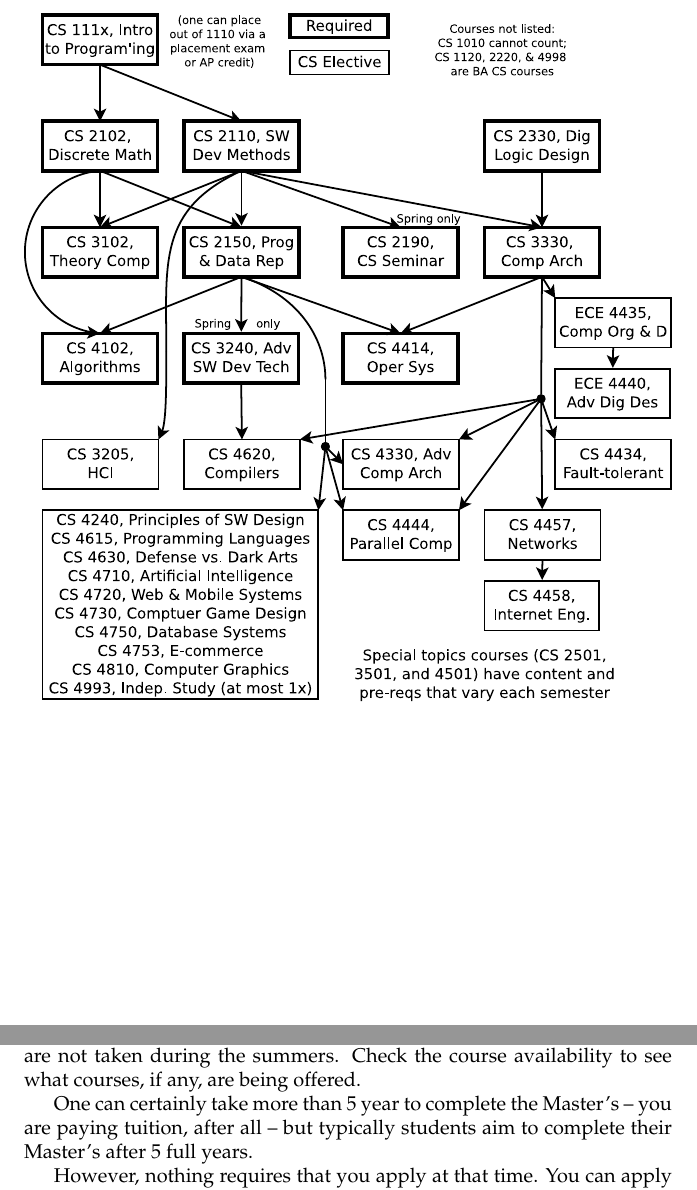
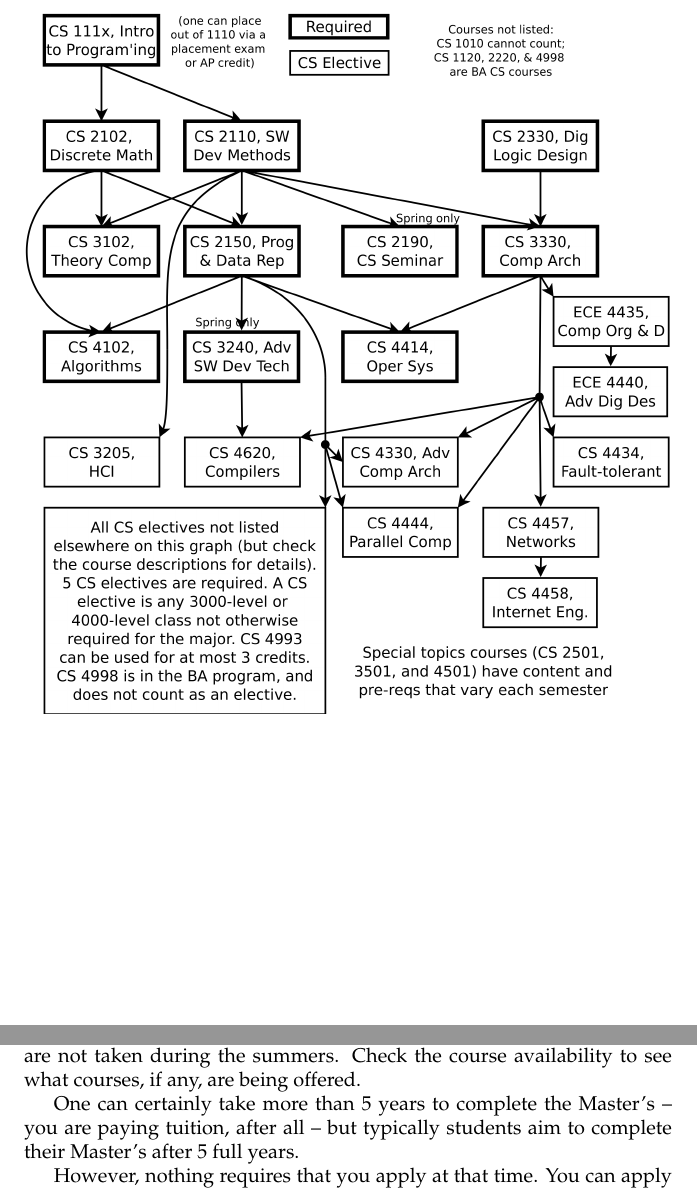
Before and after one commit to twhite7/ugrad-handbook, a LaTeX thesis (cs-ug-hbk-11-12.tex): two parts of pages 22 and 40 of 60, joined at a grey line, cut so that both start at the same text. Compiled offline with pdfLaTeX.

Commit message:
Yet another change prior to publication, which required modifying the course flowchart diagrams.  Also removed the 2012-09-19 tag, as this version is going to be tagged for the 2012-2013 version of the handbook.

```diff
--- a/cs-ug-hbk-11-12.tex
+++ b/cs-ug-hbk-11-12.tex
@@ -862,7 +862,7 @@ does not count toward any other requirement except to replace CS 2190
 \mysection{Course Requirements Flowchart}
 
 \begin{figure}[h!]
-\epsfig{figure=diagrams/bs-cs.pdf,width=4.5in}
+\epsfig{figure=diagrams/bs-cs.png,width=4.5in}
 \end{figure}
 
 
@@ -1590,8 +1590,8 @@ possible to complete a Master's in 1 year, but it will be a heavy work
 load if classes are not taken during the summers.  Check the course
 availability to see what courses, if any, are being offered.
 
-One can certainly take more than 5 year to complete the Master's~-- you
-are paying tuition, after all~-- but typically students aim to
+One can certainly take more than 5 years to complete the Master's~--
+you are paying tuition, after all~-- but typically students aim to
 complete their Master's after 5 full years.
 
 However, nothing requires that you apply at that time.  You can apply
```
Also changed, not shown: diagrams/ba-cs.pdf (deleted), diagrams/ba-cs.png (added), diagrams/ba-cs.svg, diagrams/bs-cpe.pdf (deleted), diagrams/bs-cpe.png (added), diagrams/bs-cpe.svg, diagrams/bs-cs.pdf (deleted), diagrams/bs-cs.png (added), diagrams/bs-cs.svg, diagrams/readme.txt (added), cs-ug-hbk-11-12.tex (4 more changed lines), 3 other files.
